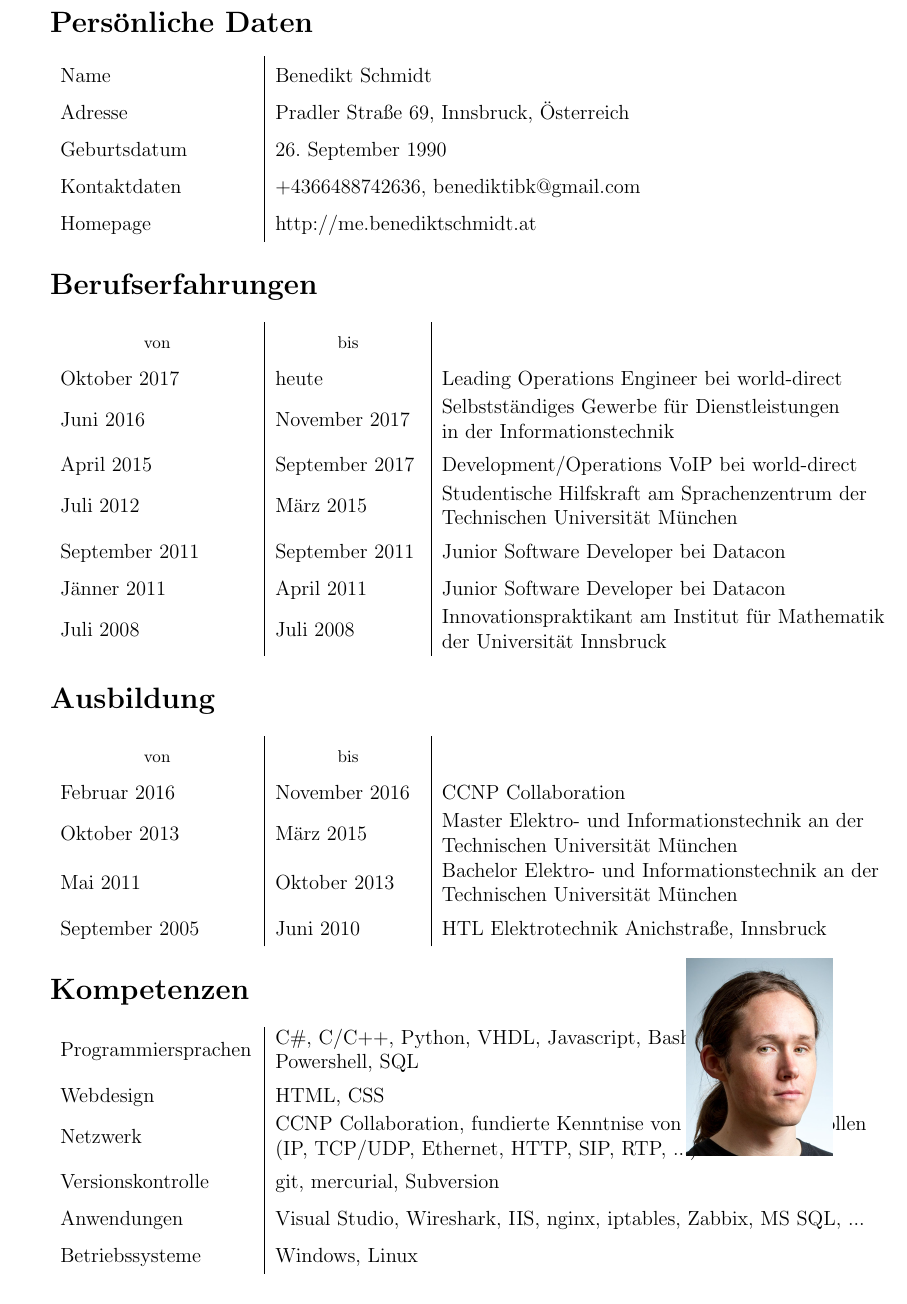
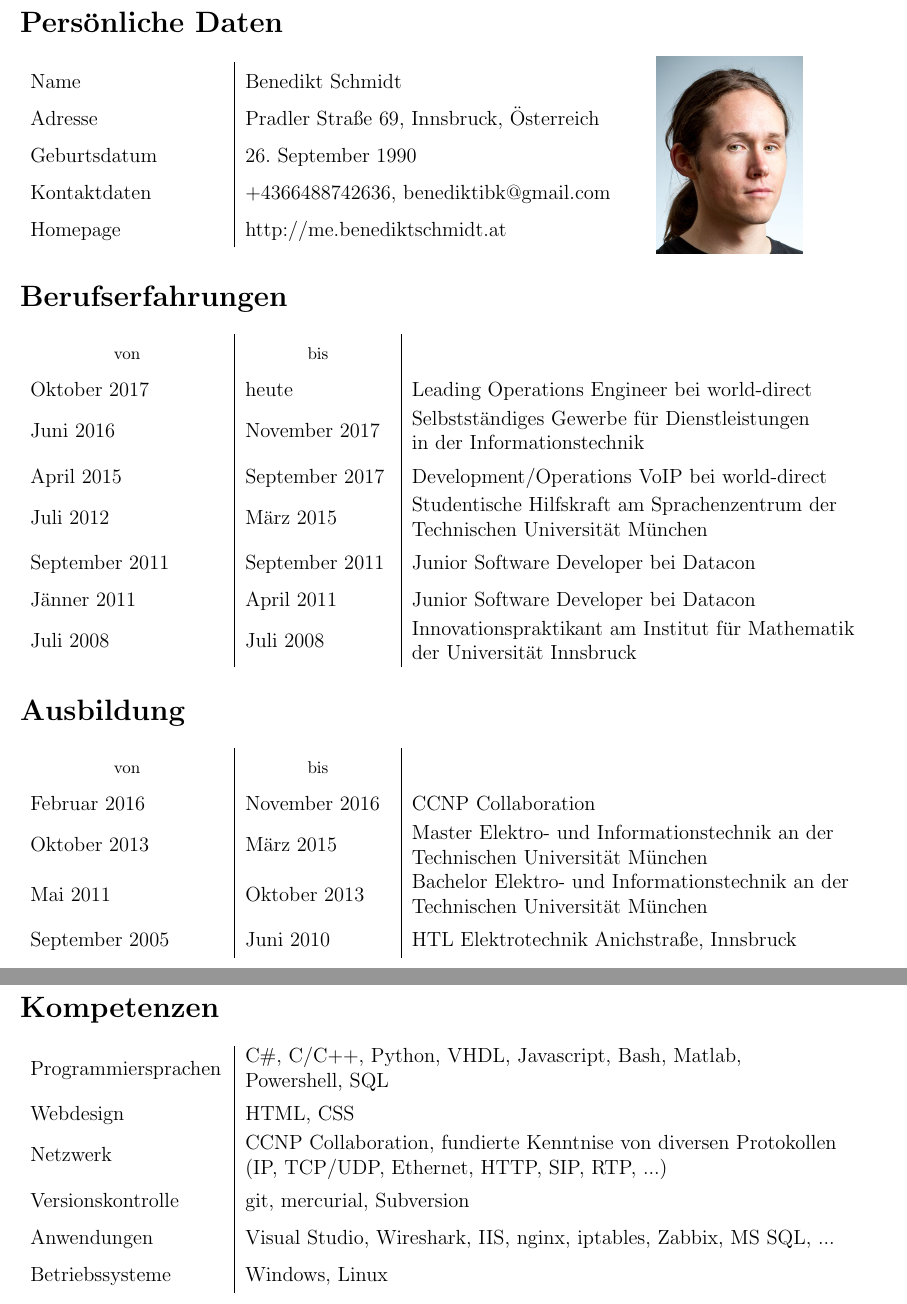
Before and after one commit to benediktibk/jobapplication, a LaTeX CV (cv.tex): part of the page before the commit and two parts of pages 1 and 2 of 2 after it, the two joined at a grey line, cut so that both start at the same text. Compiled offline with pdfLaTeX.

Commit message:
Improve Portrait Positioning in CV

```diff
--- a/cv.tex
+++ b/cv.tex
@@ -10,6 +10,10 @@
 			Kontaktdaten & +4366488742636, benediktibk@gmail.com \\
 			Homepage & http://me.benediktschmidt.at
 		\end{tabularx}
+	\end{minipage}
+	\begin{minipage}[c]{3cm}
+		\includegraphics[width=3cm]{portrait.jpg}
+	\end{minipage}
 
 	\section*{Berufserfahrungen}
 	\begin{tabularx}{\textwidth}{b{4cm}|b{3cm}|l}
@@ -41,8 +45,4 @@
 		Anwendungen & Visual Studio, Wireshark, IIS, nginx, iptables, Zabbix, MS SQL, ... \\
 		Betriebssysteme & Windows, Linux
 	\end{tabularx}
-	\end{minipage}
-	\begin{minipage}[t]{3cm}
-		\includegraphics[width=3cm]{portrait.jpg}
-	\end{minipage}
 \end{document}
```
Also changed, not shown: cv.tex (2 more changed lines). Lines whose indentation alone changed are shown as unchanged.
